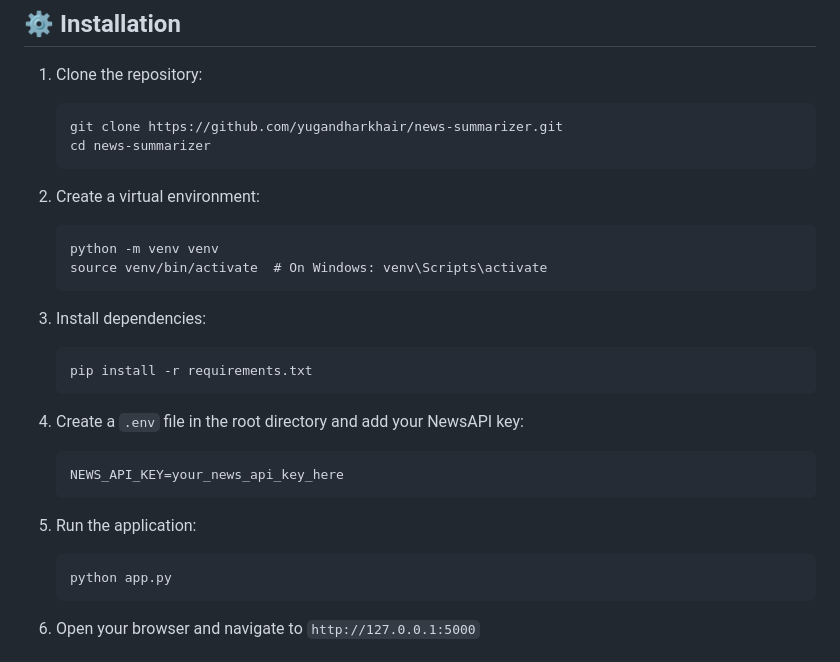
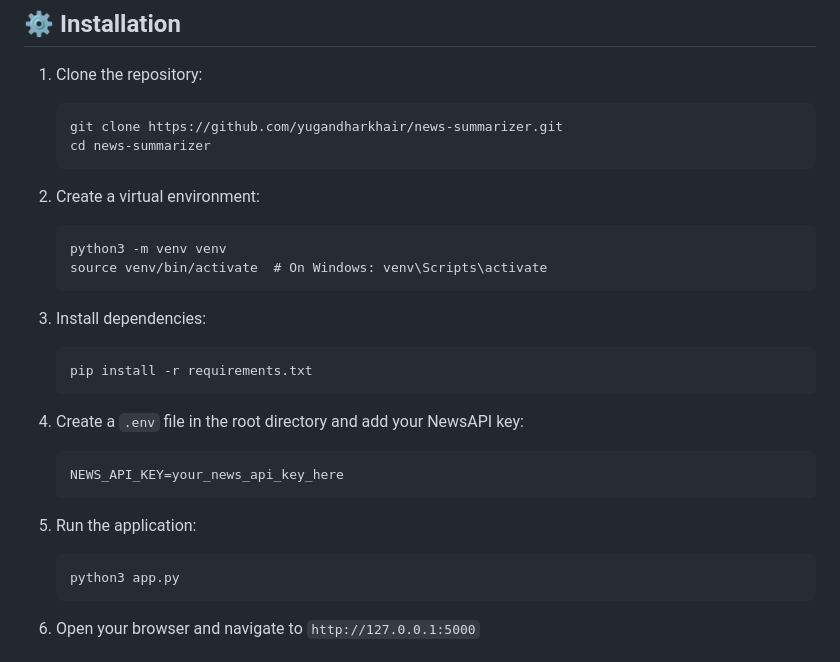
Before and after one commit to yugandharkhair/news-summarizer, a Markdown page: README.md, the part around the change. Drawn GitHub-style.

````diff
--- a/README.md
+++ b/README.md
@@ -57,7 +57,7 @@ A modern web application that uses machine learning to automatically summarize n
 
 2. Create a virtual environment:
    ```
-   python -m venv venv
+   python3 -m venv venv
    source venv/bin/activate  # On Windows: venv\Scripts\activate
    ```
 
@@ -73,7 +73,7 @@ A modern web application that uses machine learning to automatically summarize n
 
 5. Run the application:
    ```
-   python app.py
+   python3 app.py
    ```
 
 6. Open your browser and navigate to `http://127.0.0.1:5000`
````
